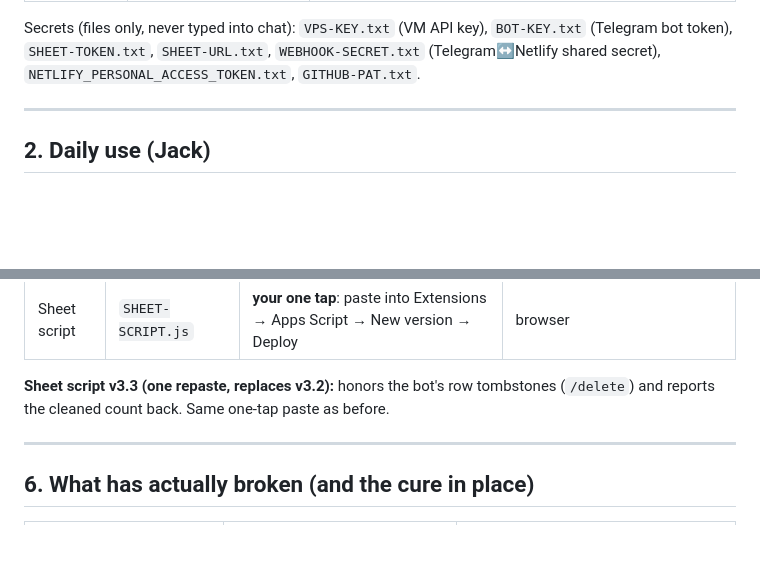
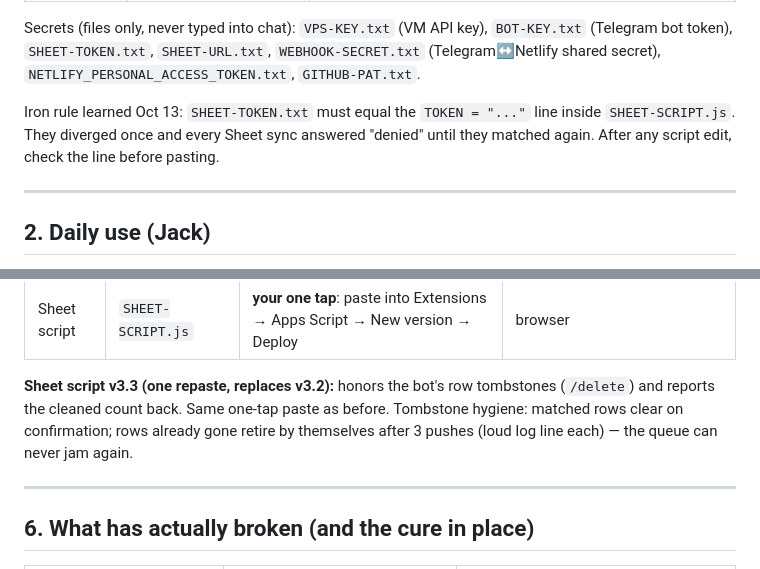
Before and after one commit to yuzhayo/SHOPEE, a Markdown page: RUNBOOK.md, 2 parts joined by grey strips. Drawn GitHub-style; blank space fills up the shorter version.

Commit message:
docs: token-match iron rule + tombstone expiry note

```diff
--- a/RUNBOOK.md
+++ b/RUNBOOK.md
@@ -21,6 +21,10 @@ Secrets (files only, never typed into chat): `VPS-KEY.txt` (VM API key),
 `BOT-KEY.txt` (Telegram bot token), `SHEET-TOKEN.txt`, `SHEET-URL.txt`,
 `WEBHOOK-SECRET.txt` (Telegram↔Netlify shared secret), `NETLIFY_PERSONAL_ACCESS_TOKEN.txt`,
 `GITHUB-PAT.txt`.
+
+Iron rule learned Oct 13: `SHEET-TOKEN.txt` must equal the `TOKEN = "..."` line inside
+`SHEET-SCRIPT.js`. They diverged once and every Sheet sync answered "denied" until
+they matched again. After any script edit, check the line before pasting.
 
 ---
 
@@ -142,6 +146,8 @@ even an edit made on github.com from your phone ships by itself.
 
 **Sheet script v3.3 (one repaste, replaces v3.2):** honors the bot's row tombstones
 (`/delete`) and reports the cleaned count back. Same one-tap paste as before.
+Tombstone hygiene: matched rows clear on confirmation; rows already gone retire
+by themselves after 3 pushes (loud log line each) — the queue can never jam again.
 
 ---
 
```
Also changed, not shown: discussion-notes.md (+3 -0 lines).
